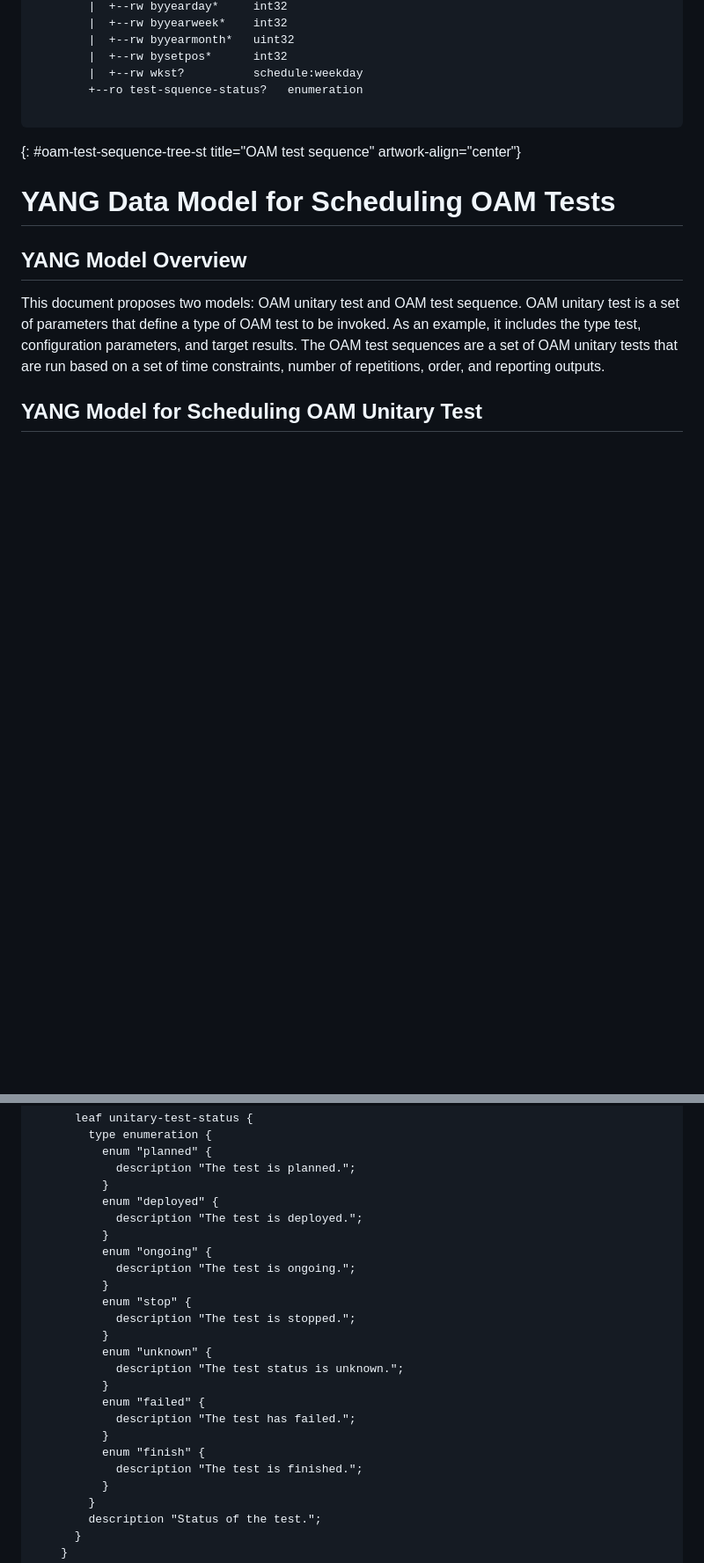
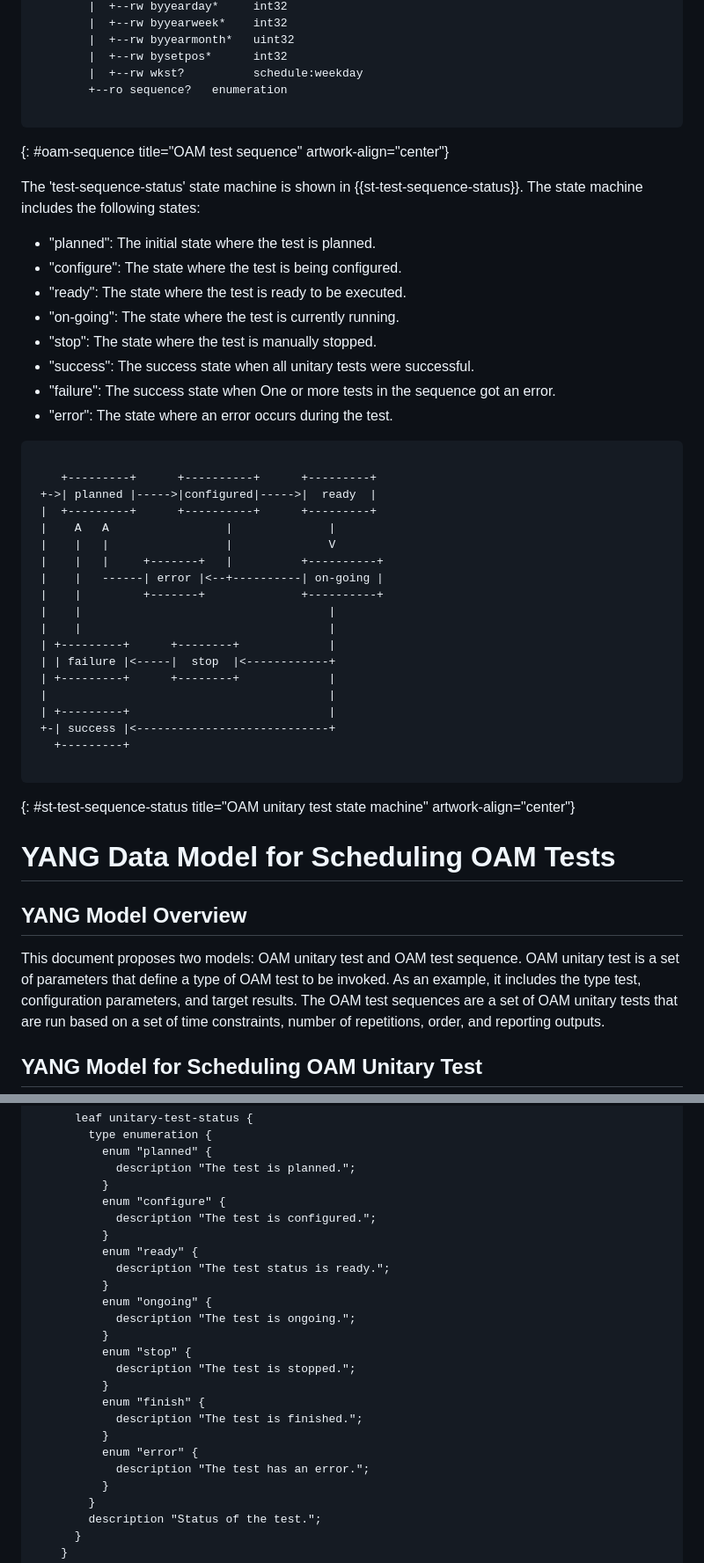
Before and after one commit to vlopezalvarez/draft-contreras-opsawg-scheduling-oam-tests-, a Markdown page: draft-contreras-opsawg-scheduling-oam-tests.md, 2 parts joined by grey strips. Shown at 88% size. GitHub-like rendering; blank space fills up the shorter version.

Commit message:
Updates with the state-machines

```diff
--- a/draft-contreras-opsawg-scheduling-oam-tests.md
+++ b/draft-contreras-opsawg-scheduling-oam-tests.md
@@ -223,10 +255,45 @@ module: ietf-oam-test-sequence
         |  +--rw byyearmonth*   uint32
         |  +--rw bysetpos*      int32
         |  +--rw wkst?          schedule:weekday
-        +--ro test-squence-status?   enumeration
+        +--ro sequence?   enumeration
 
 ~~~~
-{: #oam-test-sequence-tree-st title="OAM test sequence" artwork-align="center"}
+{: #oam-sequence title="OAM test sequence" artwork-align="center"}
+
+
+The 'test-sequence-status' state machine is shown in {{st-test-sequence-status}}. The state machine includes the following states:
+
+* "planned": The initial state where the test is planned.
+* "configure": The state where the test is being configured.
+* "ready": The state where the test is ready to be executed.
+* "on-going": The state where the test is currently running.
+* "stop": The state where the test is manually stopped.
+* "success": The success state when all unitary tests were successful.
+* "failure": The success state when One or more tests in the sequence got an error.
+* "error": The state where an error occurs during the test.
+
+~~~~
+
+    +---------+      +----------+      +---------+
+ +->| planned |----->|configured|----->|  ready  |
+ |  +---------+      +----------+      +---------+
+ |    A   A                 |              |
+ |    |   |                 |              V
+ |    |   |     +-------+   |          +----------+
+ |    |   ------| error |<--+----------| on-going |
+ |    |         +-------+              +----------+
+ |    |                                    |
+ |    |                                    |
+ | +---------+      +--------+             |
+ | | failure |<-----|  stop  |<------------+
+ | +---------+      +--------+             |
+ |                                         |
+ | +---------+                             |
+ +-| success |<----------------------------+
+   +---------+
+
+~~~~
+{: #st-test-sequence-status title="OAM unitary test state machine" artwork-align="center"}
 
 
 # YANG Data Model for Scheduling OAM Tests
@@ -326,8 +393,11 @@ module ietf-oam-unitary-test {
           enum "planned" {
             description "The test is planned.";
           }
-          enum "deployed" {
-            description "The test is deployed.";
+          enum "configure" {
+            description "The test is configured.";
+          }
+          enum "ready" {
+            description "The test status is ready.";
           }
           enum "ongoing" {
             description "The test is ongoing.";
@@ -335,14 +405,11 @@ module ietf-oam-unitary-test {
           enum "stop" {
             description "The test is stopped.";
           }
-          enum "unknown" {
-            description "The test status is unknown.";
-          }
-          enum "failed" {
-            description "The test has failed.";
-          }
           enum "finish" {
             description "The test is finished.";
+          }
+          enum "error" {
+            description "The test has an error.";
           }
         }
         description "Status of the test.";
```
Also changed, not shown: other parts of draft-contreras-opsawg-scheduling-oam-tests.md (+32 -0 lines).
